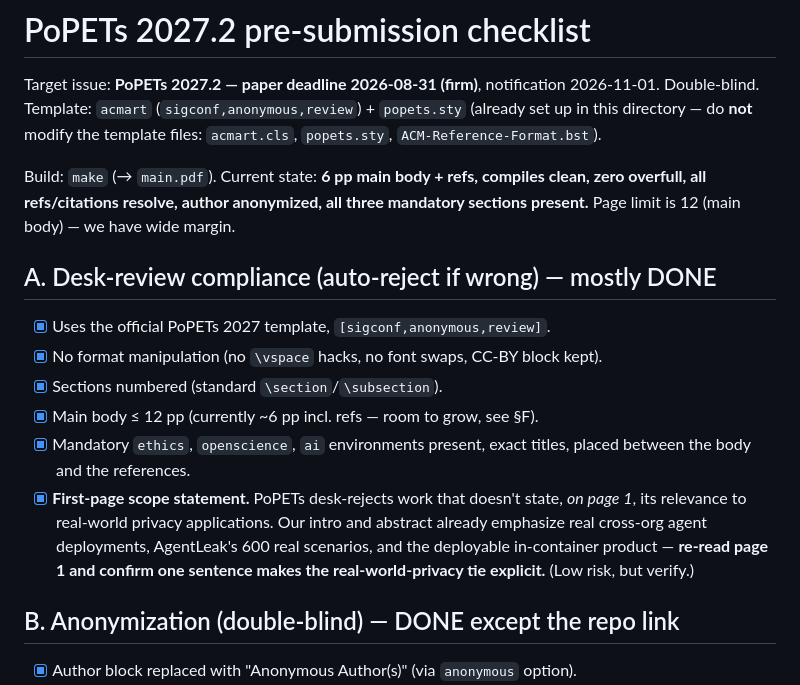
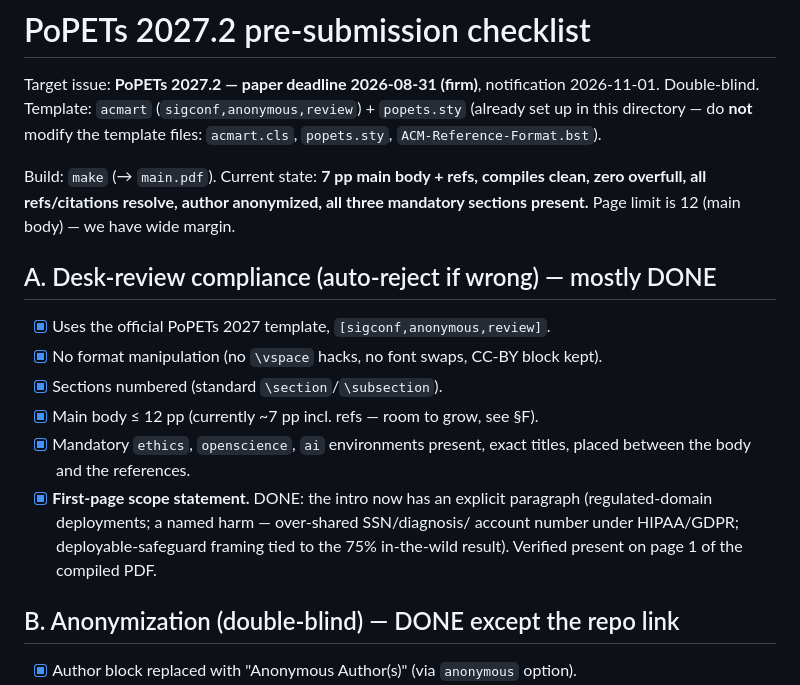
Before and after one commit to Justin0504/federated-agent-audit, a Markdown page: paper/popets/CHECKLIST.md, the part around the change. GitHub-like rendering.

Commit message:
docs(popets): sync checklist facts (7pp; first-page scope done)

```diff
--- a/paper/popets/CHECKLIST.md
+++ b/paper/popets/CHECKLIST.md
@@ -5,7 +5,7 @@ Target issue: **PoPETs 2027.2 — paper deadline 2026-08-31 (firm)**, notificati
 `popets.sty` (already set up in this directory — do **not** modify the template
 files: `acmart.cls`, `popets.sty`, `ACM-Reference-Format.bst`).
 
-Build: `make` (→ `main.pdf`). Current state: **6 pp main body + refs, compiles
+Build: `make` (→ `main.pdf`). Current state: **7 pp main body + refs, compiles
 clean, zero overfull, all refs/citations resolve, author anonymized, all three
 mandatory sections present.** Page limit is 12 (main body) — we have wide margin.
 
@@ -13,15 +13,13 @@ mandatory sections present.** Page limit is 12 (main body) — we have wide marg
 - [x] Uses the official PoPETs 2027 template, `[sigconf,anonymous,review]`.
 - [x] No format manipulation (no `\vspace` hacks, no font swaps, CC-BY block kept).
 - [x] Sections numbered (standard `\section`/`\subsection`).
-- [x] Main body ≤ 12 pp (currently ~6 pp incl. refs — room to grow, see §F).
+- [x] Main body ≤ 12 pp (currently ~7 pp incl. refs — room to grow, see §F).
 - [x] Mandatory `ethics`, `openscience`, `ai` environments present, exact titles,
       placed between the body and the references.
-- [x] **First-page scope statement.** PoPETs desk-rejects work that doesn't state,
-      *on page 1*, its relevance to real-world privacy applications. Our intro and
-      abstract already emphasize real cross-org agent deployments, AgentLeak's 600
-      real scenarios, and the deployable in-container product — **re-read page 1
-      and confirm one sentence makes the real-world-privacy tie explicit.** (Low
-      risk, but verify.)
+- [x] **First-page scope statement.** DONE: the intro now has an explicit paragraph
+      (regulated-domain deployments; a named harm — over-shared SSN/diagnosis/
+      account number under HIPAA/GDPR; deployable-safeguard framing tied to the 75%
+      in-the-wild result). Verified present on page 1 of the compiled PDF.
 
 ## B. Anonymization (double-blind) — DONE except the repo link
 - [x] Author block replaced with "Anonymous Author(s)" (via `anonymous` option).
```
